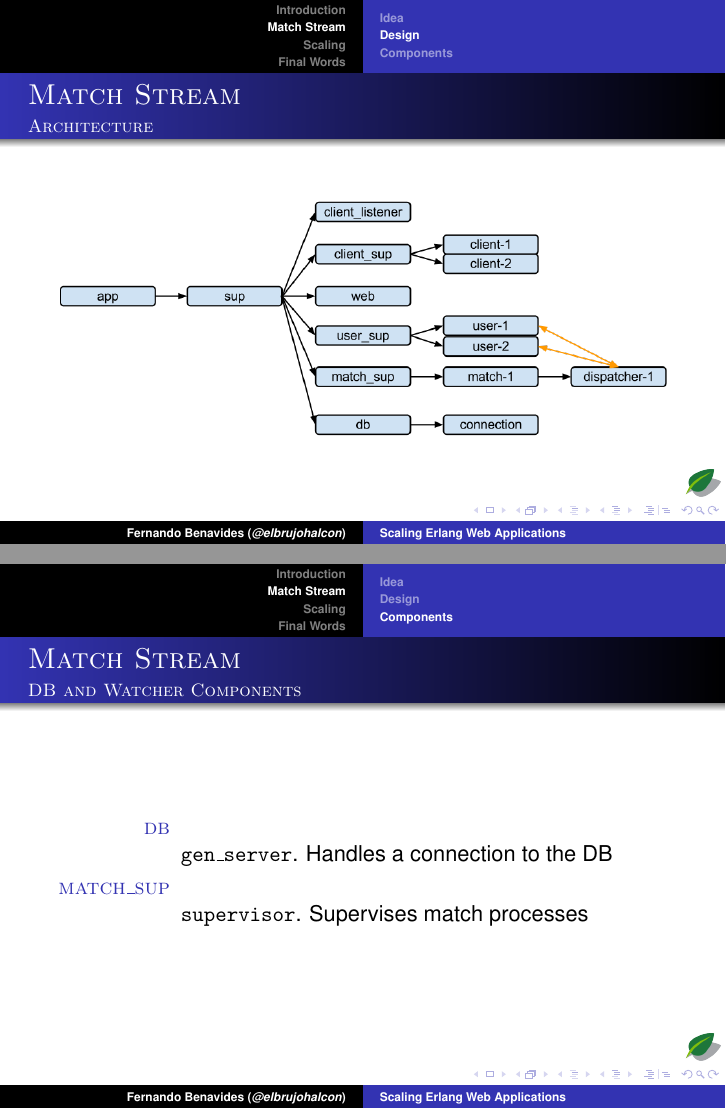
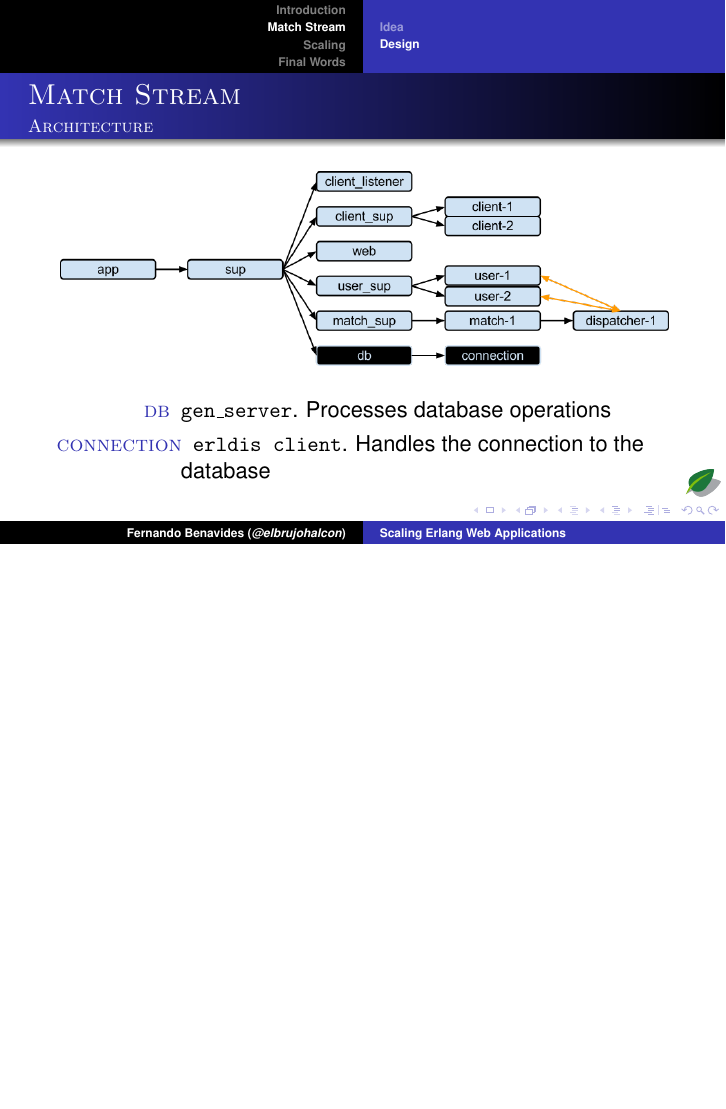
Before and after one commit to chinnucsk/erlang_factory-1, LaTeX slides (brujo/scaling-erlang.tex): pages 26 and 32 of 77 before the commit and page 32 of 77 after it, the two joined at a grey line, the shorter picture padded with empty space. Compiled offline with pdfLaTeX.

Commit message:
Architecture ready

```diff
--- a/brujo/scaling-erlang.tex
+++ b/brujo/scaling-erlang.tex
@@ -121,31 +121,69 @@
 \begin{frame}{Match Stream}{General Design}
 	\includegraphics[width=\textwidth]{img/MatchStream.png}
 \end{frame}
-\begin{frame}{Match Stream}{Architecture}
+\begin{frame}[t]{Match Stream}{Architecture}
+	\only<1>{
 		\begin{center}
 			\includegraphics[width=\textwidth]{img/architecture-1.png}
+		\end{center}}
+	\only<2>{
+		\begin{center}
+			\includegraphics[width=\textwidth]{img/architecture-1-1.png}
 		\end{center}
-\end{frame}
-\subsection{Components}
-\begin{frame}{Match Stream}{Client-handling Components}
 		\begin{description}
-		\item<+->[client\_listener]\ \\
+			\item[client\_listener]
 				\texttt{gen\_server}. Listens on a TCP port to receive client connections
-		\item<+->[client\_sup]\ \\
+		\end{description}}
+	\only<3>{
+		\begin{center}
+			\includegraphics[width=\textwidth]{img/architecture-1-2.png}
+		\end{center}
+		\begin{description}
+			\item[client\_sup]
 				\texttt{supervisor}. Supervises connection processes
-		\item<+->[user\_sup]\ \\
+			\item[client]
+				\texttt{gen\_fsm}. Handles a TCP connection
+		\end{description}}
+	\only<4>{
+		\begin{center}
+			\includegraphics[width=\textwidth]{img/architecture-1-3.png}
+		\end{center}
+		\begin{description}
+			\item[web]
+				\texttt{mochiweb server}. Listens for HTTP API calls
+		\end{description}}
+	\only<5>{
+		\begin{center}
+			\includegraphics[width=\textwidth]{img/architecture-1-4.png}
+		\end{center}
+		\begin{description}
+			\item[user\_sup]
 				\texttt{supervisor}. Supervises user processes
-		\item<+->[web]\ \\
-			\texttt{mochiweb server}. Listens for HTTP API calls
-	\end{description}
-\end{frame}
-\begin{frame}{Match Stream}{DB and Watcher Components}
+			\item[user]
+				\texttt{gen\_server}. Subscribes to match dispatchers and sends events to clients
+		\end{description}}
+	\only<6>{
+		\begin{center}
+			\includegraphics[width=\textwidth]{img/architecture-1-5.png}
+		\end{center}
 		\begin{description}
-		\item<+->[db]\ \\
-			\texttt{gen\_server}. Handles a connection to the DB
-		\item<+->[match\_sup]\ \\
+			\item[match\_sup]
 				\texttt{supervisor}. Supervises match processes
-	\end{description}
+			\item[match]
+				\texttt{gen\_server}. Listens to match events, stores them
+			\item[dispatcher]
+				\texttt{gen\_event dispatcher}. Delivers match events
+		\end{description}}
+	\only<7>{
+		\begin{center}
+			\includegraphics[width=\textwidth]{img/architecture-1-6.png}
+		\end{center}
+		\begin{description}
+			\item[db]
+				\texttt{gen\_server}. Processes database operations
+			\item[connection]
+				\texttt{erldis client}. Handles the connection to the database
+		\end{description}}
 \end{frame}
 
 \section{Scaling}
```
Also changed, not shown: brujo/img/architecture-1-1.png (added), brujo/img/architecture-1-2.png (added), brujo/img/architecture-1-3.png (added), brujo/img/architecture-1-4.png (added), brujo/img/architecture-1-5.png (added), brujo/img/architecture-1-6.png (added), brujo/img/architecture-1.png, brujo/img/results-1.png (added), brujo/scaling-erlang.pdf, brujo/scaling-erlang.tex (2 more changed lines). Lines whose indentation alone changed are shown as unchanged.
